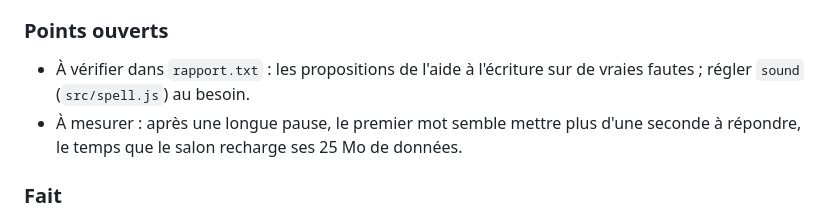
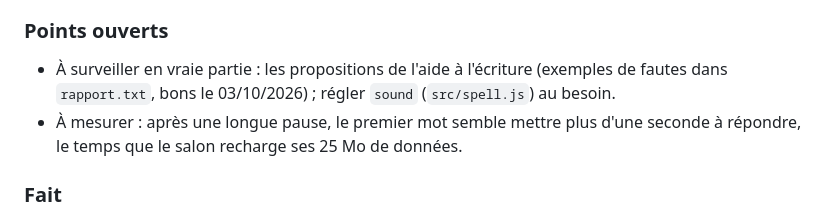
Before and after one commit to MaximeWillems/pikiguess, a Markdown page: README.md, the part around the change. Drawn GitHub-style.

Commit message:
README : aide à l'écriture vérifiée sur le rapport

```diff
--- a/README.md
+++ b/README.md
@@ -136,7 +136,7 @@ Une case « Aide à l'écriture » sous la saisie, que chaque joueur coche pour
 - Pas fait, à décider : une flèche ↑/↓ dans la case d'un nombre (plus grand / plus petit). Les couleurs guident déjà ; la flèche rendrait les nombres très faciles.
 
 ### Points ouverts
-- À vérifier dans `rapport.txt` : les propositions de l'aide à l'écriture sur de vraies fautes ; régler `sound` (`src/spell.js`) au besoin.
+- À surveiller en vraie partie : les propositions de l'aide à l'écriture (exemples de fautes dans `rapport.txt`, bons le 03/10/2026) ; régler `sound` (`src/spell.js`) au besoin.
 - À mesurer : après une longue pause, le premier mot semble mettre plus d'une seconde à répondre, le temps que le salon recharge ses 25 Mo de données.
 
 ### Fait
```
